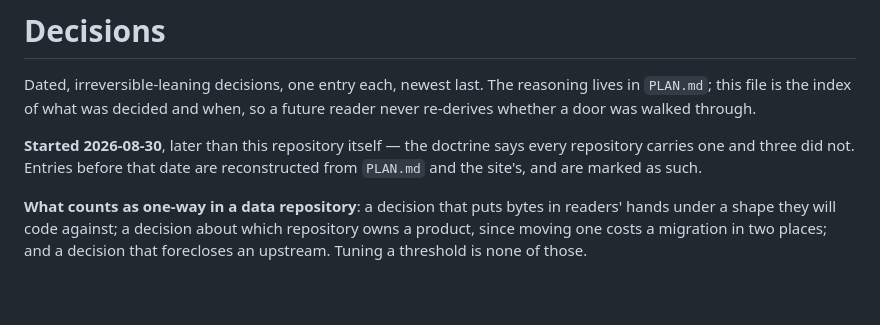
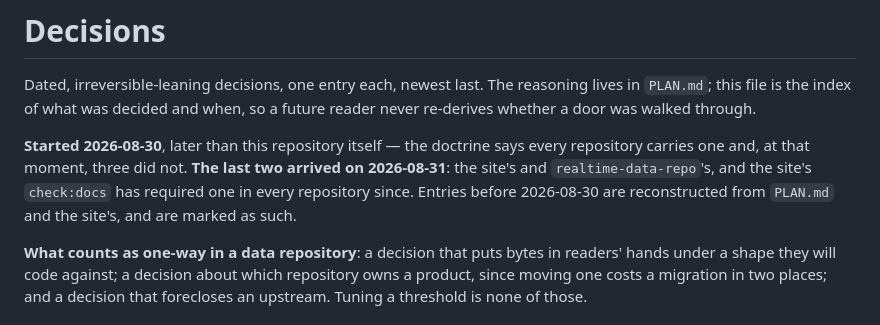
Before and after one commit to oceansensing/espc-model-repo, a Markdown page: DECISIONS.md, the part around the change. Rendered like a GitHub page; blank space fills up the shorter version.

```diff
--- a/DECISIONS.md
+++ b/DECISIONS.md
@@ -5,8 +5,11 @@ reasoning lives in `PLAN.md`; this file is the index of what was decided and
 when, so a future reader never re-derives whether a door was walked through.
 
 **Started 2026-08-30**, later than this repository itself — the doctrine says
-every repository carries one and three did not. Entries before that date are
-reconstructed from `PLAN.md` and the site's, and are marked as such.
+every repository carries one and, at that moment, three did not. **The last
+two arrived on 2026-08-31**: the site's and `realtime-data-repo`'s, and the
+site's `check:docs` has required one in every repository since. Entries before
+2026-08-30 are reconstructed from `PLAN.md` and the site's, and are marked as
+such.
 
 **What counts as one-way in a data repository**: a decision that puts bytes in
 readers' hands under a shape they will code against; a decision about which
```
Also changed, not shown: CLAUDE.md (+8 -4 lines), README.md (+3 -2 lines).
